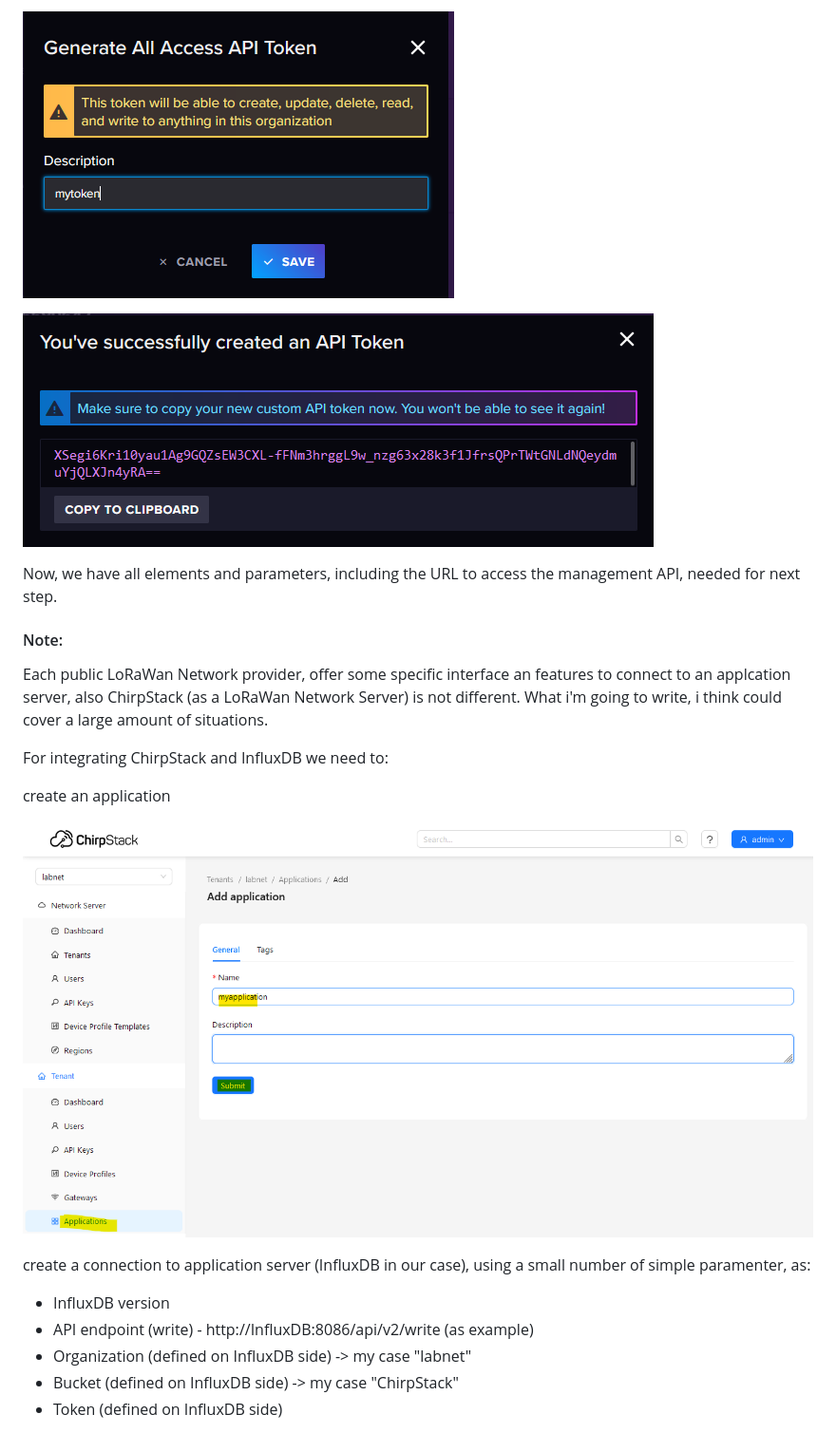
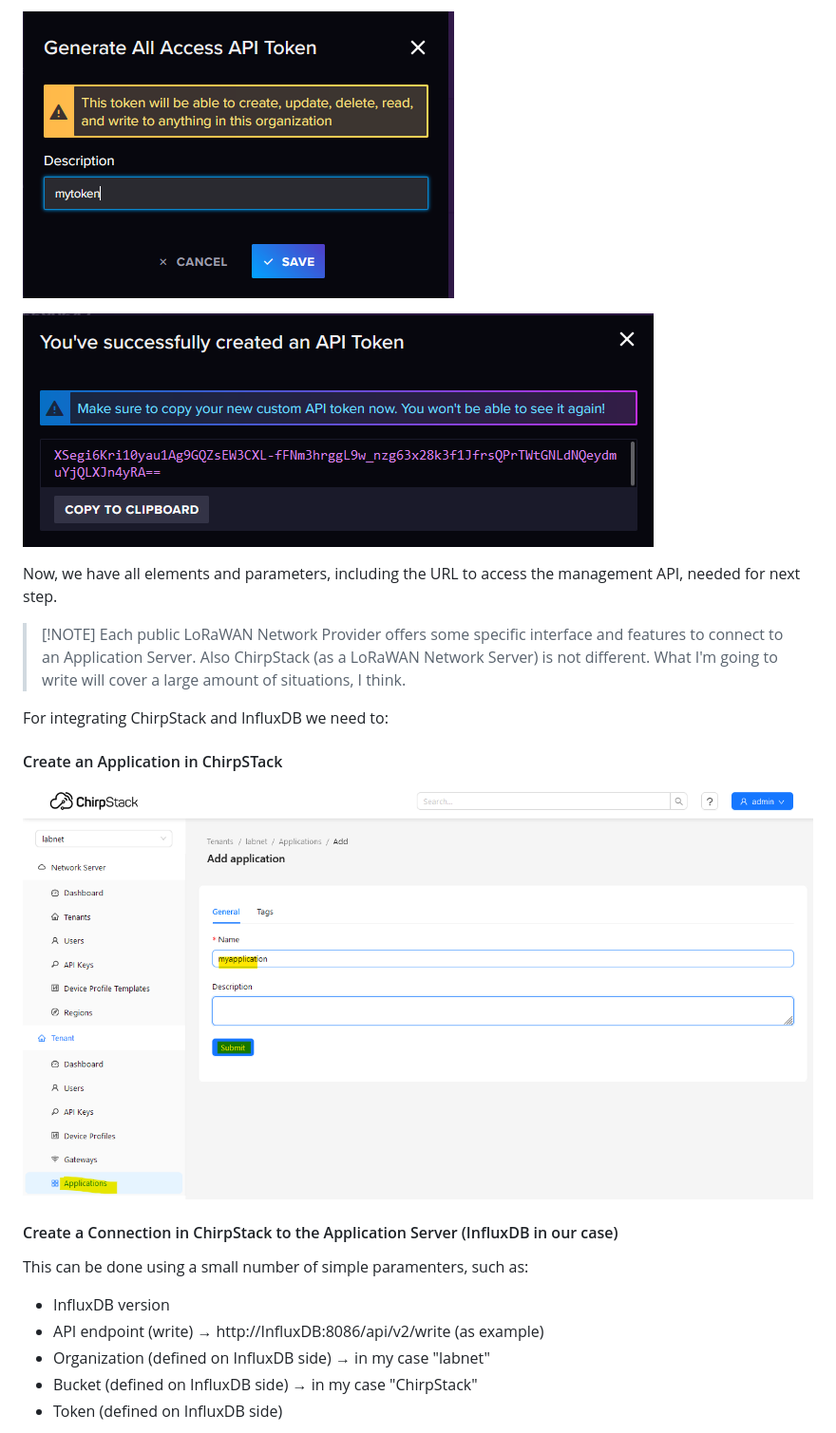
Before and after one commit to matthias-bs/BresserWeatherSensorLW, a Markdown page: docs/influxdb_integration/influxdb_integration.md, the part around one of its changes. Shown at 95% size. Drawn GitHub-style.

```diff
--- a/docs/influxdb_integration/influxdb_integration.md
+++ b/docs/influxdb_integration/influxdb_integration.md
@@ -56,11 +65,11 @@ create api token
 
 Now, we have all elements and parameters, including the URL to access the management API, needed for next step.
 
-#### Note:
-Each public LoRaWan Network provider, offer some specific interface an features to connect to an applcation server, also ChirpStack (as a LoRaWan Network Server) is not different. What i'm going to write, i think could cover a large amount of situations.
+>  [!NOTE]
+> Each public LoRaWAN Network Provider offers some specific interface and features to connect to an Application Server. Also ChirpStack (as a LoRaWAN Network Server) is not different. What I'm going to write will cover a large amount of situations, I think.
 
 
 For integrating ChirpStack and InfluxDB we need to:
 
-create an application
+#### Create an Application in ChirpSTack
 
@@ -68,8 +77,11 @@ create an application
 
-create a connection to application server (InfluxDB in our case), using a small number of simple paramenter, as:
+#### Create a Connection in ChirpStack to the Application Server (InfluxDB in our case)
+
+This can be done using a small number of simple paramenters, such as:
+
 - InfluxDB version
-- API endpoint (write) - http://InfluxDB:8086/api/v2/write (as example)
-- Organization (defined on InfluxDB side) -> my case "labnet"
-- Bucket       (defined on InfluxDB side) -> my case "ChirpStack"
+- API endpoint (write) &rarr; http://InfluxDB:8086/api/v2/write (as example)
+- Organization (defined on InfluxDB side) &rarr; in my case "labnet"
+- Bucket       (defined on InfluxDB side) &rarr; in my case "ChirpStack"
 - Token        (defined on InfluxDB side)
 
```
Also changed, not shown: other parts of docs/influxdb_integration/influxdb_integration.md (+72 -64 lines).
